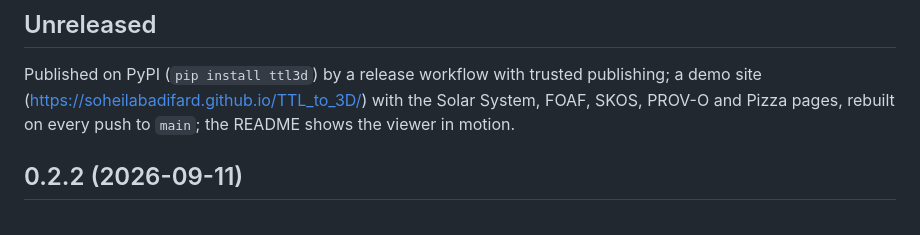
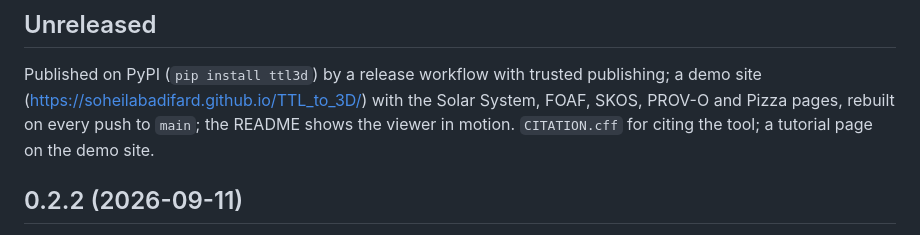
Before and after one commit to soheilabadifard/TTL_to_3D, a Markdown page: CHANGELOG.md, the part around the change. Drawn GitHub-style.

```diff
--- a/CHANGELOG.md
+++ b/CHANGELOG.md
@@ -5,7 +5,8 @@
 Published on PyPI (`pip install ttl3d`) by a release workflow with trusted
 publishing; a demo site (https://soheilabadifard.github.io/TTL_to_3D/) with the
 Solar System, FOAF, SKOS, PROV-O and Pizza pages, rebuilt on every push to
-`main`; the README shows the viewer in motion.
+`main`; the README shows the viewer in motion. `CITATION.cff` for citing the tool; a
+tutorial page on the demo site.
 
 ## 0.2.2 (2026-09-11)
 
```
Also changed, not shown: README.md (+6 -0 lines).
